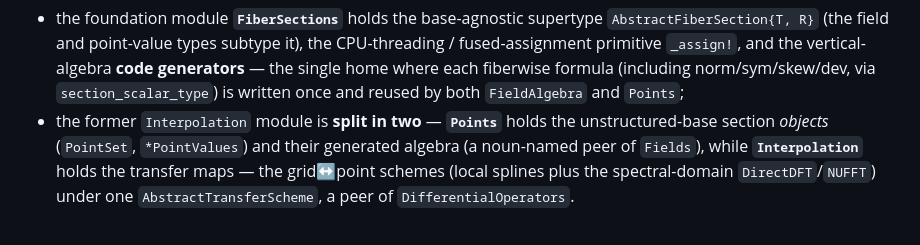
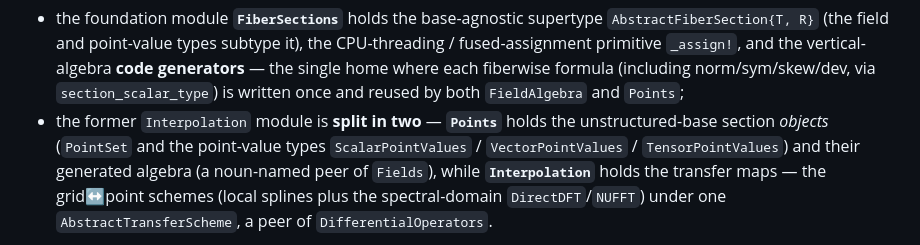
Before and after one commit to GrigorySarnitsky/GBGPeriodicFields.jl, a Markdown page: docs/ARCHITECTURE.md, the part around the change. GitHub-like rendering.

Commit message:
docs: spell out the *PointValues / *Physical / *Spectral globs (the `*` read as an operator)
The `*` was a wildcard for a type family (`*PointValues` = the three point-value types;
`*Physical`/`*Spectral` = the field-representation types), but it was never introduced and,
inside backticks, reads as a code operator (splat / multiply / pointer). Replace the three
uses with explicit type names:
- ARCHITECTURE §10 decision entry: `*PointValues` → `ScalarPointValues` / `VectorPointValues`
  / `TensorPointValues`.
- Fields.md: "the `*Physical` and `*Spectral` types" → "the physical and spectral types
  (e.g. `ScalarFieldPhysical` and `ScalarFieldSpectral`)".

Verified: no `*Glob` backtick spans remain anywhere; doc build green.

Co-Authored-By: Claude Opus 4.8 <noreply@anthropic.com>

```diff
--- a/docs/ARCHITECTURE.md
+++ b/docs/ARCHITECTURE.md
@@ -661,7 +661,8 @@ place:
   home where each fiberwise formula (including norm/sym/skew/dev, via `section_scalar_type`) is
   written once and reused by both `FieldAlgebra` and `Points`;
 - the former `Interpolation` module is **split in two** — **`Points`** holds the unstructured-base
-  section *objects* (`PointSet`, `*PointValues`) and their generated algebra (a noun-named peer of
+  section *objects* (`PointSet` and the point-value types `ScalarPointValues` / `VectorPointValues` /
+  `TensorPointValues`) and their generated algebra (a noun-named peer of
   `Fields`), while **`Interpolation`** holds the transfer maps — the grid↔point schemes (local splines
   plus the spectral-domain `DirectDFT`/`NUFFT`) under one `AbstractTransferScheme`, a peer of
   `DifferentialOperators`.
```
Also changed, not shown: 1 other file.
